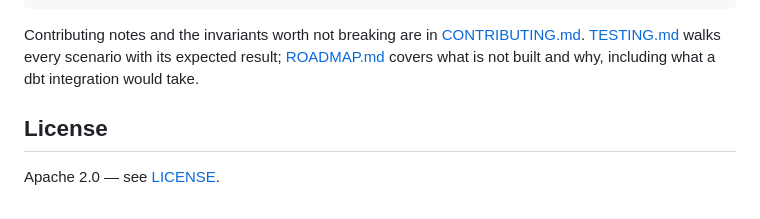
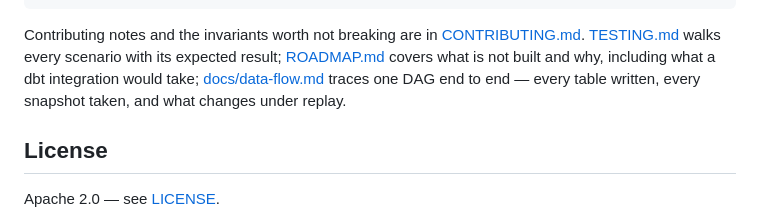
Before and after one commit to msweta02/de-throughline, a Markdown page: README.md, the part around the change. Rendered like a GitHub page.

```diff
--- a/README.md
+++ b/README.md
@@ -551,7 +551,9 @@ docs/         the demo script the video follows
 Contributing notes and the invariants worth not breaking are in
 [CONTRIBUTING.md](CONTRIBUTING.md). [TESTING.md](TESTING.md) walks every
 scenario with its expected result; [ROADMAP.md](ROADMAP.md) covers what is not
-built and why, including what a dbt integration would take.
+built and why, including what a dbt integration would take;
+[docs/data-flow.md](docs/data-flow.md) traces one DAG end to end — every table
+written, every snapshot taken, and what changes under replay.
 
 ## License
 
```
Also changed, not shown: CLAUDE.md (+2 -0 lines), docs/data-flow.md (added, +165 -0 lines).
